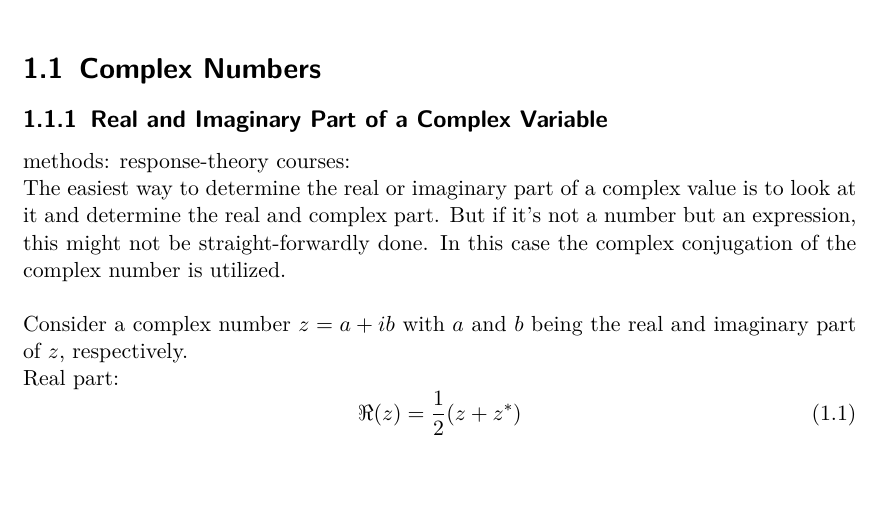
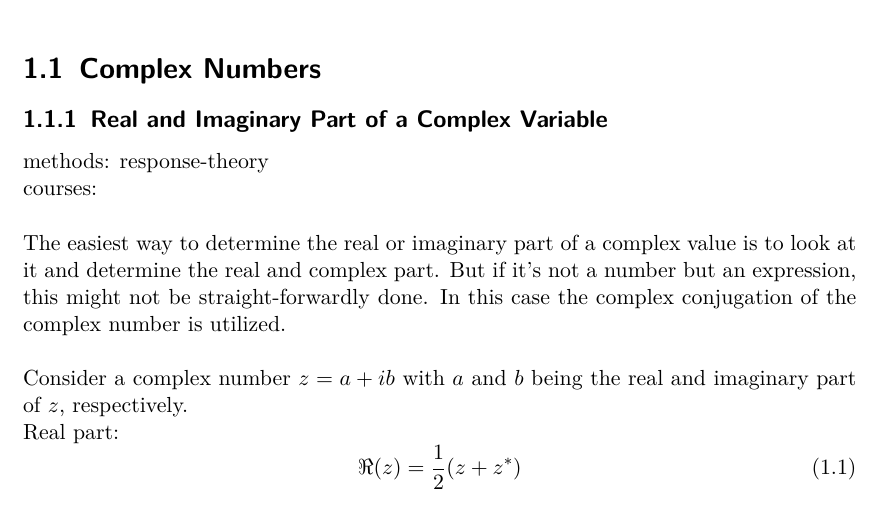
Before and after one commit to QC-tricks/qc_tricks, a LaTeX book (master.tex, which reads general/real_imaginary_part_of_complex_variable.tex): part of page 5 of 11, cut so that both start at the same text. Compiled offline with pdfLaTeX.

Commit message:
break lines

```diff
--- a/general/real_imaginary_part_of_complex_variable.tex
+++ b/general/real_imaginary_part_of_complex_variable.tex
@@ -1,7 +1,7 @@
 \subsection{Real and Imaginary Part of a Complex Variable}
 
-methods: {response-theory}
-courses: {}
+methods: {response-theory}\\
+courses: {}\\
 
 The easiest way to determine the real or imaginary part of a complex
 value is to
```
